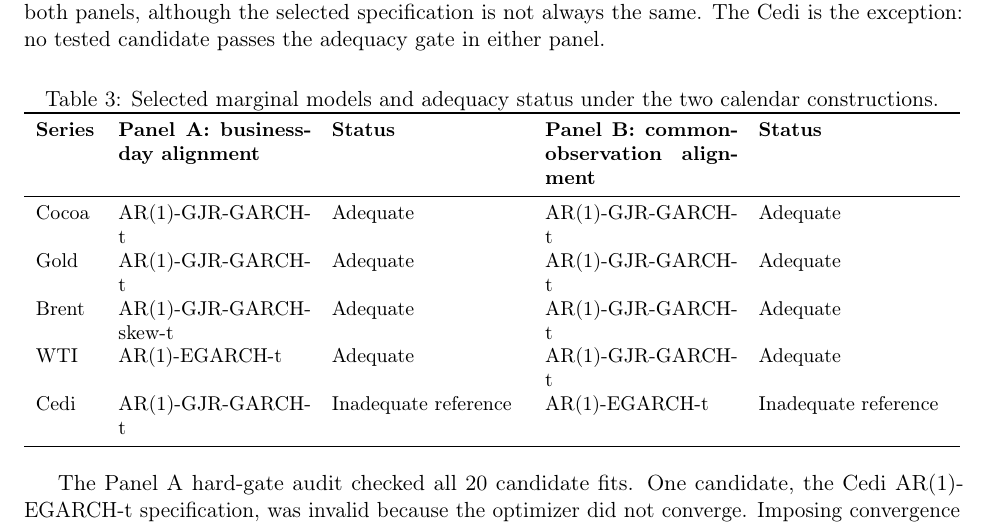
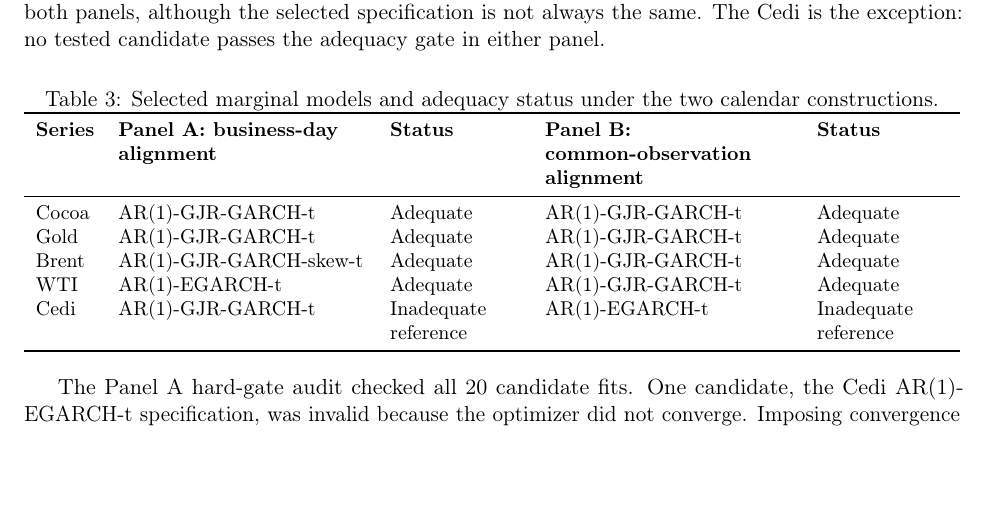
Before and after one commit to Jonathanerrils/tail-dependence-ghana, a LaTeX paper (paper/latex/rebuild/manuscript.tex, which reads paper/latex/rebuild/sections/05_results.tex): part of page 16 of 37, cut so that both start at the same text, the shorter picture padded with empty space. Compiled offline with pdfLaTeX.

Commit message:
Improve marginal-model table widths for publication layout

```diff
--- a/paper/latex/rebuild/sections/05_results.tex
+++ b/paper/latex/rebuild/sections/05_results.tex
@@ -10,7 +10,7 @@ The marginal stage produces a mixed but internally consistent result across the
 \caption{Selected marginal models and adequacy status under the two calendar constructions.}
 \label{tab:marginal-selected}
 \small
-\begin{tabularx}{\textwidth}{lXXXX}
+\begin{tabularx}{\textwidth}{l>{\raggedright\arraybackslash}X>{\raggedright\arraybackslash}p{0.14\textwidth}>{\raggedright\arraybackslash}X>{\raggedright\arraybackslash}p{0.14\textwidth}}
 \toprule
 \textbf{Series} & \textbf{Panel A: business-day alignment} & \textbf{Status} & \textbf{Panel B: common-observation alignment} & \textbf{Status} \\
 \midrule
```
